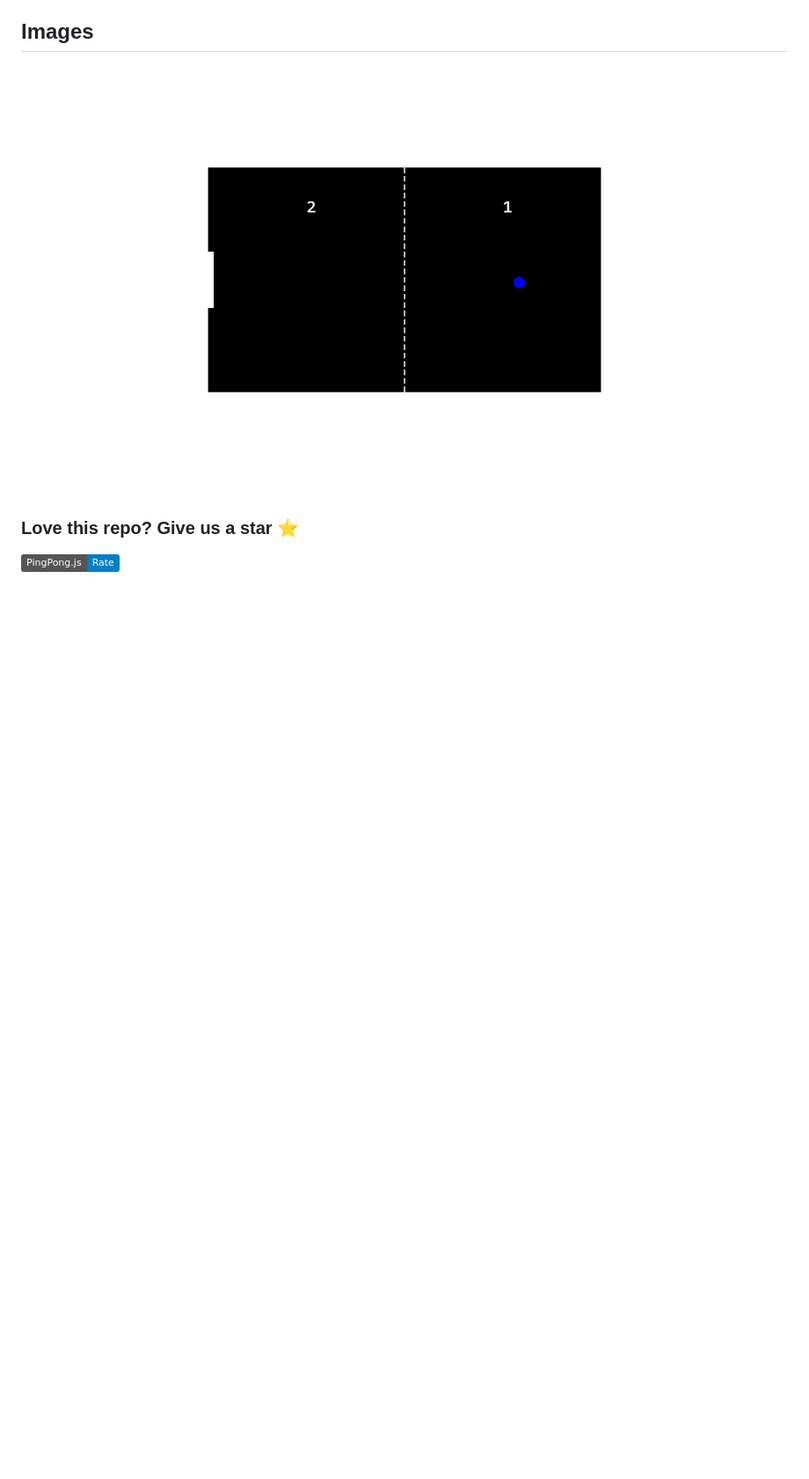
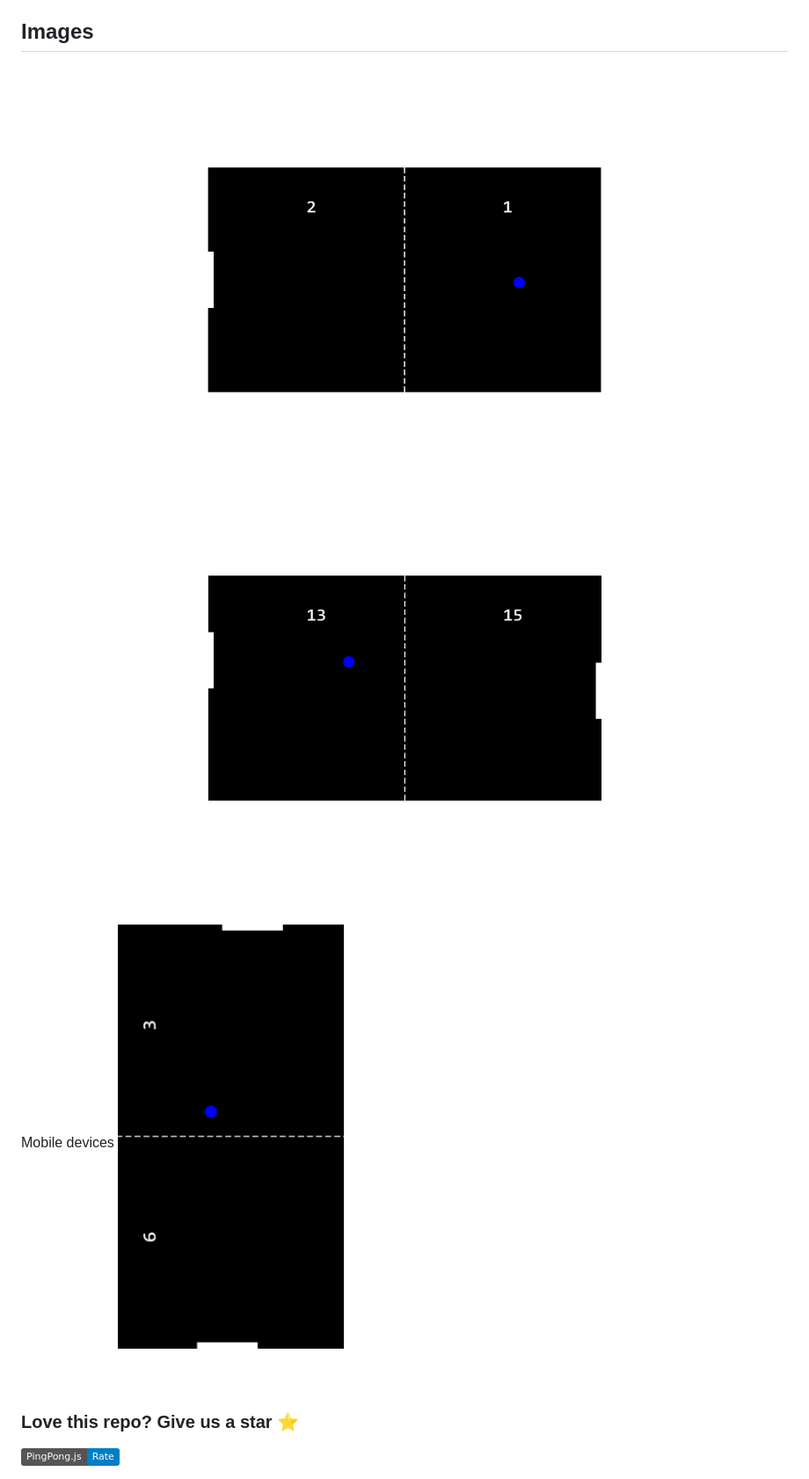
Before and after one commit to ZhengLinLei/PingPong.js, a Markdown page: README.md, the part around the change. Shown: that part at 88% size. GitHub-like rendering; pictures changed too: tutorial/image3.png (added); badges without logos; blank space fills up the shorter version.

Commit message:
Tutorial images

```diff
--- a/README.md
+++ b/README.md
@@ -9,6 +9,10 @@ Live preview [here](https://zhenglinlei.github.io/PingPong.js/tutorial)
 ## Images
 
 ![Image1](./tutorial/image.png)
+![Image2](./tutorial/image2.png)
+
+Mobile devices
+![Image3](./tutorial/image3.png)
 
 
 
```
